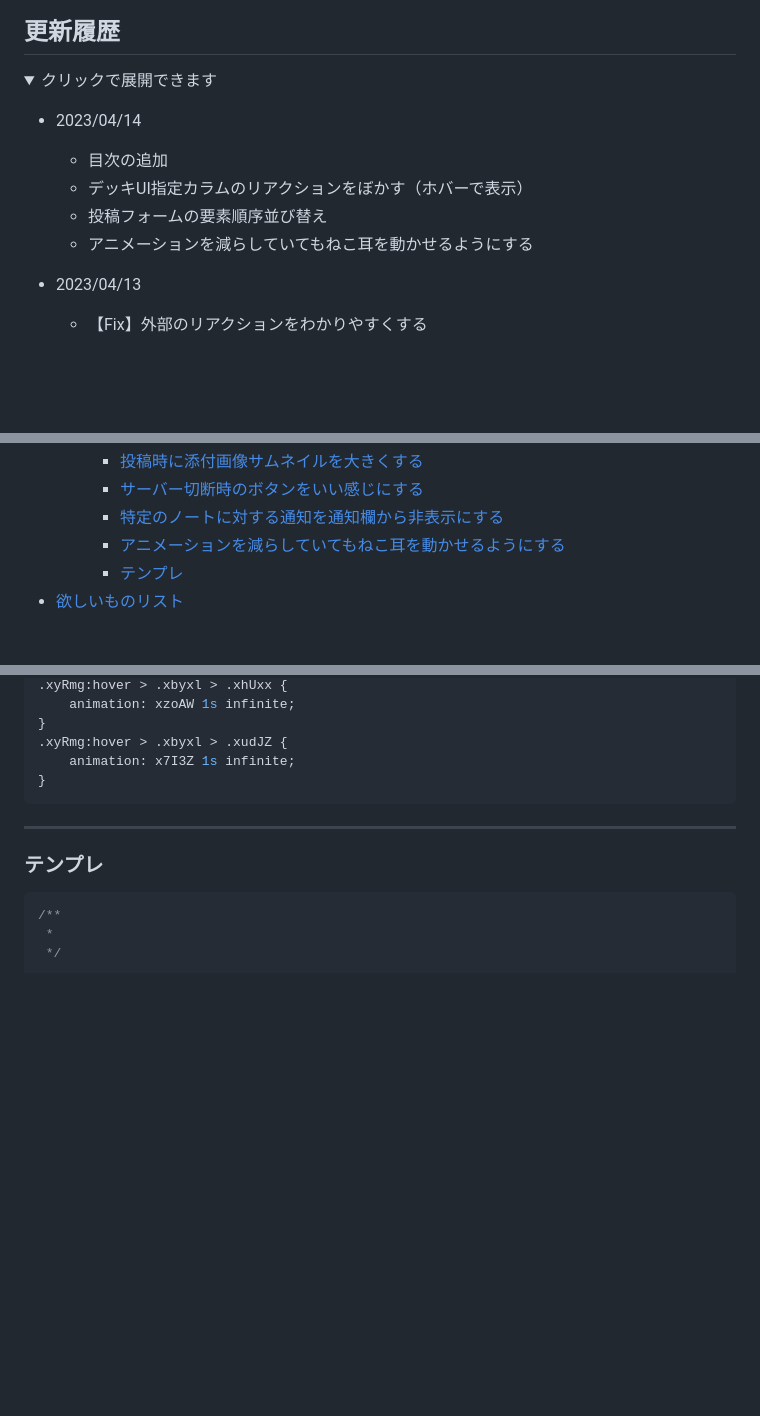
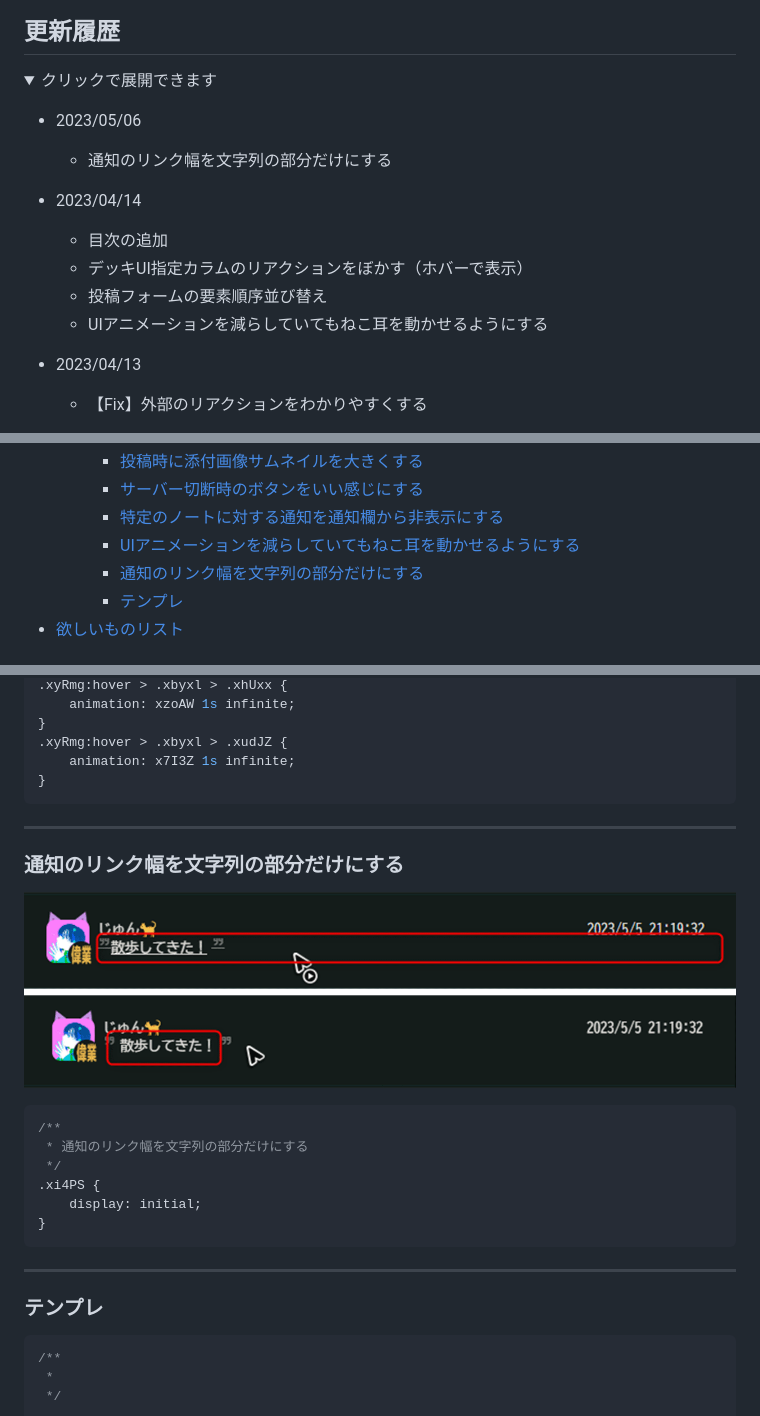
Before and after one commit to kanade/misskey-css, a Markdown page: README.md, 3 parts joined by grey strips. Rendered like a GitHub page; pictures changed too: assets/img/20230506-163029.gif (added); folded sections open; blank space fills up the shorter version.

Commit message:
通知のリンク幅を文字列の部分だけにする

````diff
--- a/README.md
+++ b/README.md
@@ -3,11 +3,13 @@
 ## 更新履歴
 <details><summary>クリックで展開できます</summary><div>
 
+- 2023/05/06
+  - 通知のリンク幅を文字列の部分だけにする
 - 2023/04/14
   - 目次の追加
   - デッキUI指定カラムのリアクションをぼかす（ホバーで表示）
   - 投稿フォームの要素順序並び替え
-  - アニメーションを減らしていてもねこ耳を動かせるようにする
+  - UIアニメーションを減らしていてもねこ耳を動かせるようにする
 - 2023/04/13
   - 【Fix】外部のリアクションをわかりやすくする
 - 2023/04/12
@@ -152,7 +154,8 @@
     - [投稿時に添付画像サムネイルを大きくする](#投稿時に添付画像サムネイルを大きくする)
     - [サーバー切断時のボタンをいい感じにする](#サーバー切断時のボタンをいい感じにする)
     - [特定のノートに対する通知を通知欄から非表示にする](#特定のノートに対する通知を通知欄から非表示にする)
-    - [アニメーションを減らしていてもねこ耳を動かせるようにする](#アニメーションを減らしていてもねこ耳を動かせるようにする)
+    - [UIアニメーションを減らしていてもねこ耳を動かせるようにする](#uiアニメーションを減らしていてもねこ耳を動かせるようにする)
+    - [通知のリンク幅を文字列の部分だけにする](#通知のリンク幅を文字列の部分だけにする)
     - [テンプレ](#テンプレ)
 - [欲しいものリスト](#欲しいものリスト)
 
@@ -1028,6 +1031,19 @@ div:has(.xj7PE:first-child) + div .x5yeR:has(.xww2J[href^="/channels/"]) {
 
 ---
 
+### 通知のリンク幅を文字列の部分だけにする
+![通知のリンク幅を文字列の部分だけにする](assets/img/20230506-163029.gif)
+```css
+/**
+ * 通知のリンク幅を文字列の部分だけにする
+ */
+.xi4PS {
+    display: initial;
+}
+```
+
+---
+
 ### テンプレ
 ```css
 /**
````
Also changed, not shown: other parts of README.md (+1 -1 lines).
